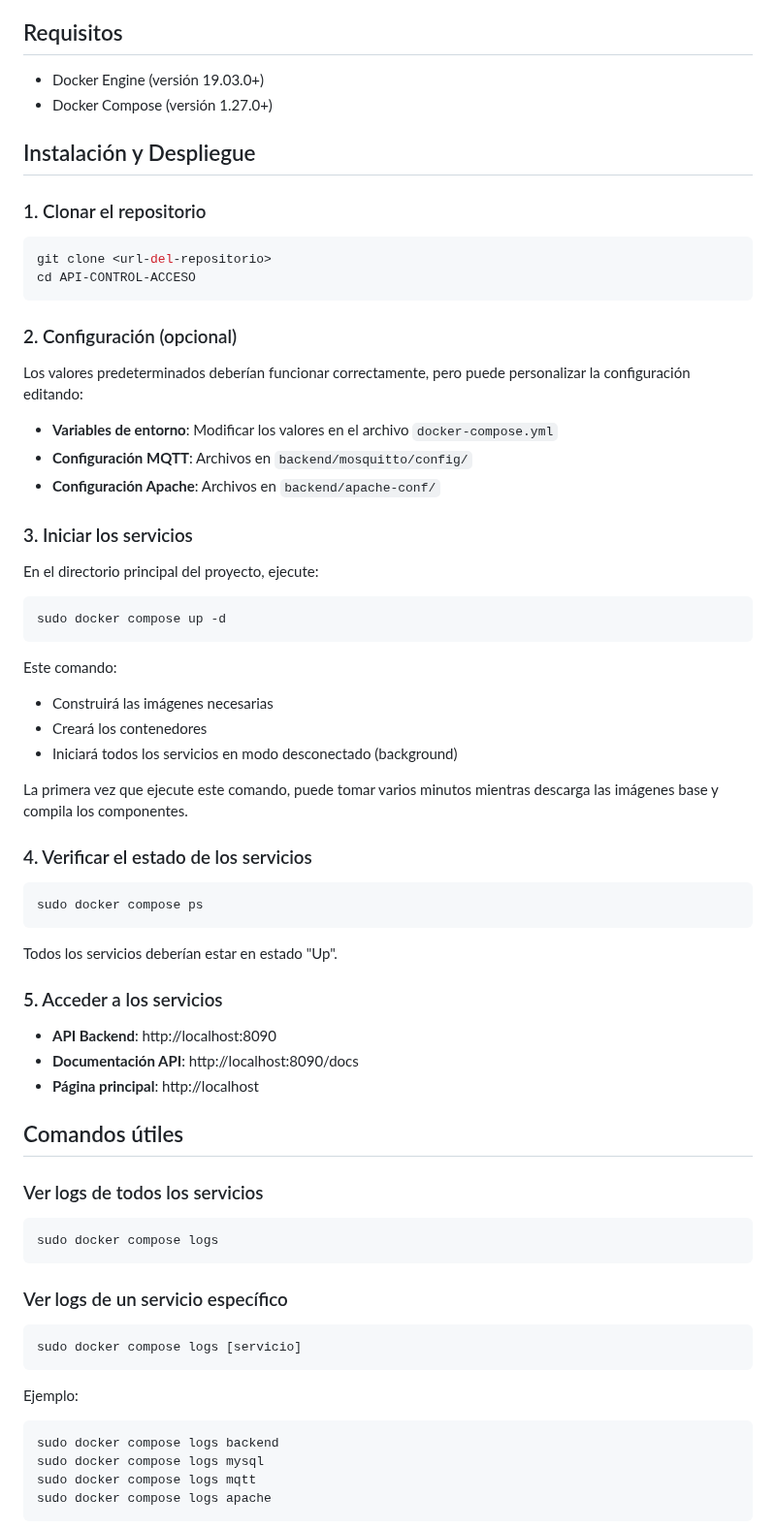
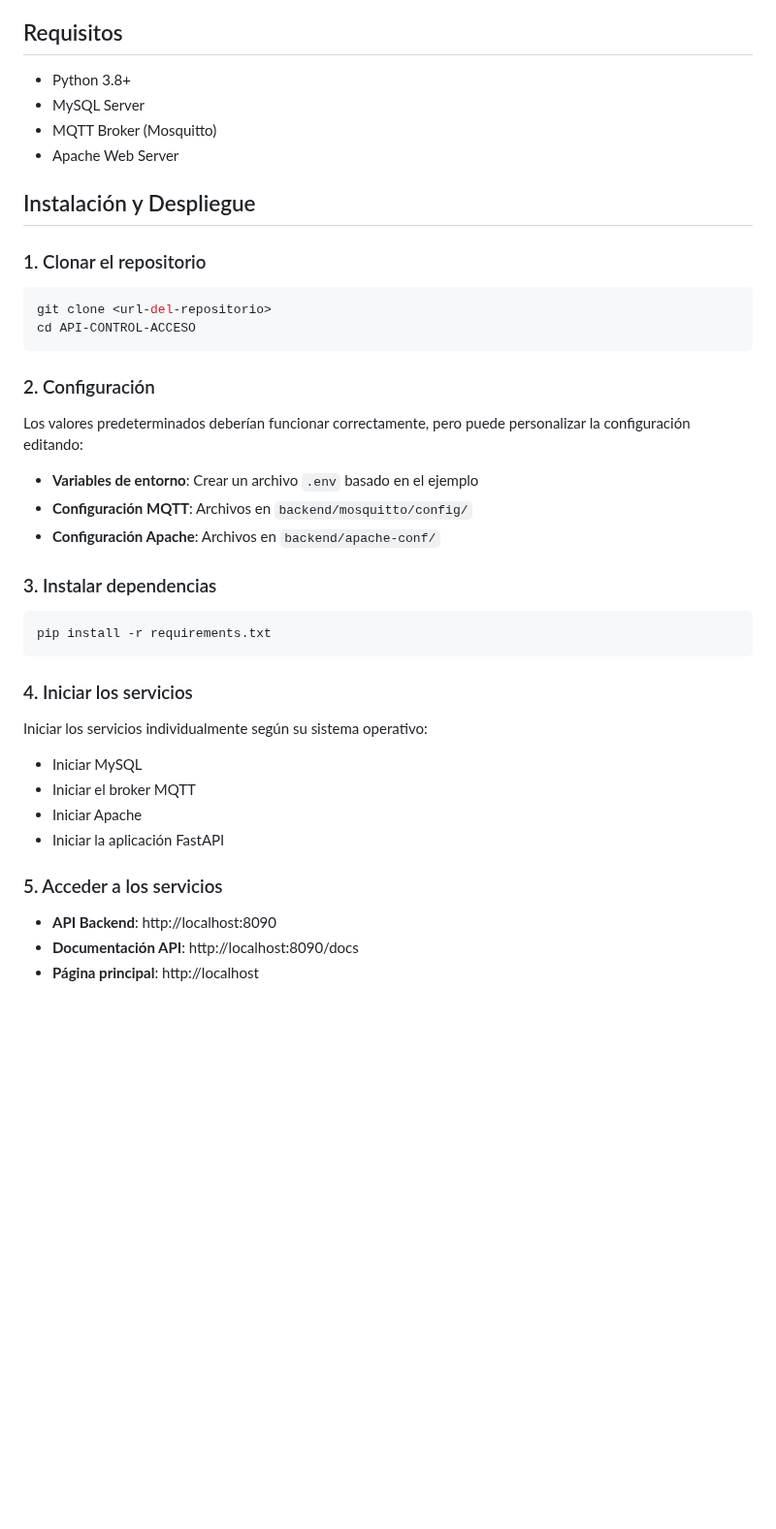
Before and after one commit to EmilioRXD/API-CONTROL-ACCESO, a Markdown page: README.md, the part around one of its changes. Shown at 97% size. Rendered like a GitHub page; blank space fills up the shorter version.

Commit message:
Modificación Readme

````diff
--- a/README.md
+++ b/README.md
@@ -20,8 +20,10 @@ El sistema está compuesto por los siguientes servicios:
 
 ## Requisitos
 
-- Docker Engine (versión 19.03.0+)
-- Docker Compose (versión 1.27.0+)
+- Python 3.8+
+- MySQL Server
+- MQTT Broker (Mosquitto)
+- Apache Web Server
 
 ## Instalación y Despliegue
 
@@ -32,36 +34,27 @@ git clone <url-del-repositorio>
 cd API-CONTROL-ACCESO
 ```
 
-### 2. Configuración (opcional)
+### 2. Configuración
 
 Los valores predeterminados deberían funcionar correctamente, pero puede personalizar la configuración editando:
 
-- **Variables de entorno**: Modificar los valores en el archivo `docker-compose.yml`
+- **Variables de entorno**: Crear un archivo `.env` basado en el ejemplo
 - **Configuración MQTT**: Archivos en `backend/mosquitto/config/`
 - **Configuración Apache**: Archivos en `backend/apache-conf/`
 
-### 3. Iniciar los servicios
-
-En el directorio principal del proyecto, ejecute:
+### 3. Instalar dependencias
 
 ```bash
-sudo docker compose up -d
+pip install -r requirements.txt
 ```
 
-Este comando:
-- Construirá las imágenes necesarias
-- Creará los contenedores
-- Iniciará todos los servicios en modo desconectado (background)
+### 4. Iniciar los servicios
 
-La primera vez que ejecute este comando, puede tomar varios minutos mientras descarga las imágenes base y compila los componentes.
-
-### 4. Verificar el estado de los servicios
-
-```bash
-sudo docker compose ps
-```
-
-Todos los servicios deberían estar en estado "Up".
+Iniciar los servicios individualmente según su sistema operativo:
+- Iniciar MySQL
+- Iniciar el broker MQTT
+- Iniciar Apache
+- Iniciar la aplicación FastAPI
 
 ### 5. Acceder a los servicios
 
@@ -69,25 +62,4 @@ Todos los servicios deberían estar en estado "Up".
 - **Documentación API**: http://localhost:8090/docs
 - **Página principal**: http://localhost
 
-## Comandos útiles
 
-### Ver logs de todos los servicios
-
-```bash
-sudo docker compose logs
-```
-
-### Ver logs de un servicio específico
-
-```bash
-sudo docker compose logs [servicio]
-```
-
-Ejemplo:
-```bash
-sudo docker compose logs backend
-sudo docker compose logs mysql
-sudo docker compose logs mqtt
-sudo docker compose logs apache
-```
-
````
Also changed, not shown: other parts of README.md (+14 -45 lines).
